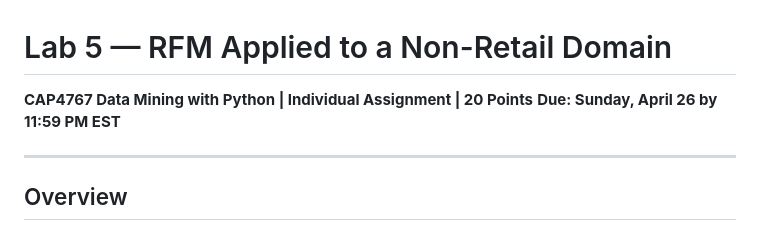
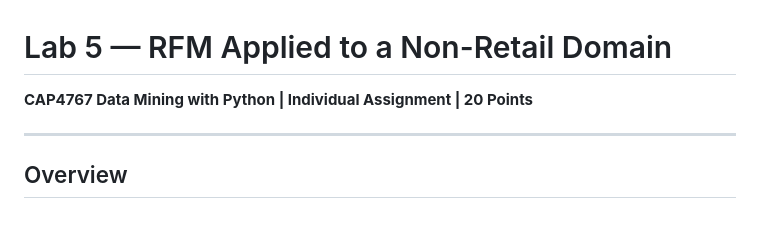
Before and after one commit to c-marq/cap4767-data-mining, a Markdown page: labs/lab05-rfm-domains.md, the part around the change. Drawn GitHub-style.

```diff
--- a/labs/lab05-rfm-domains.md
+++ b/labs/lab05-rfm-domains.md
@@ -1,6 +1,5 @@
 # Lab 5 — RFM Applied to a Non-Retail Domain
 **CAP4767 Data Mining with Python | Individual Assignment | 20 Points**
-**Due: Sunday, April 26 by 11:59 PM EST**
 
 ---
 
```
